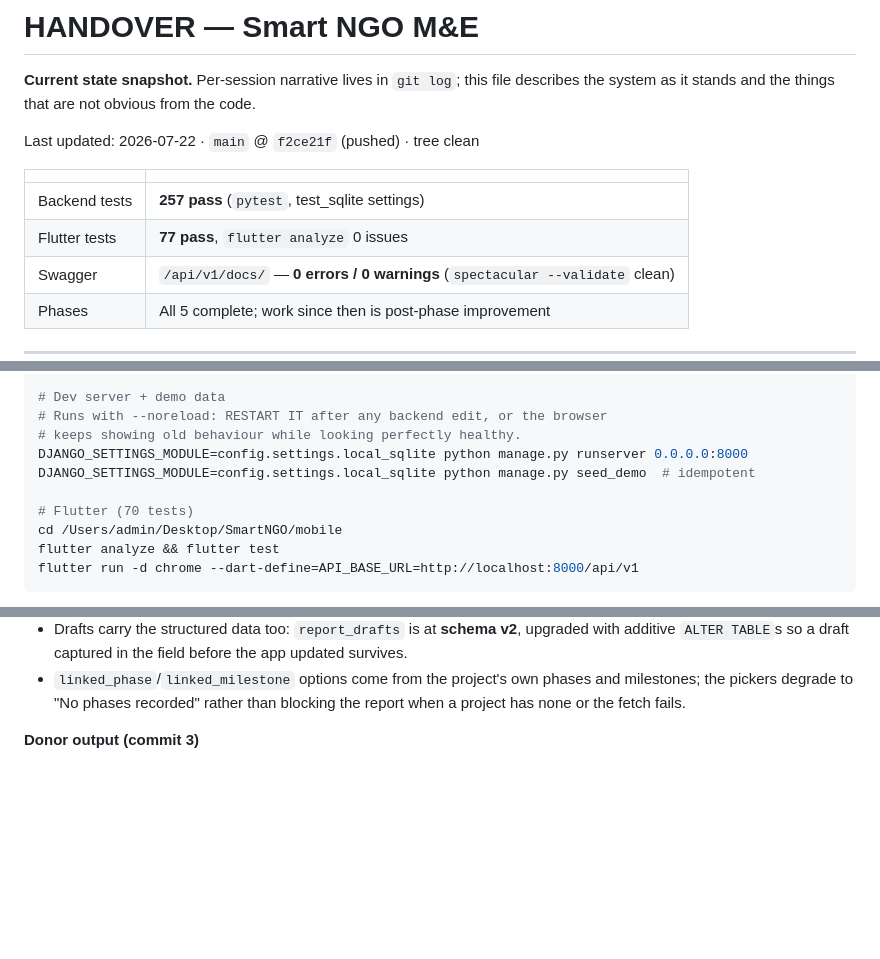
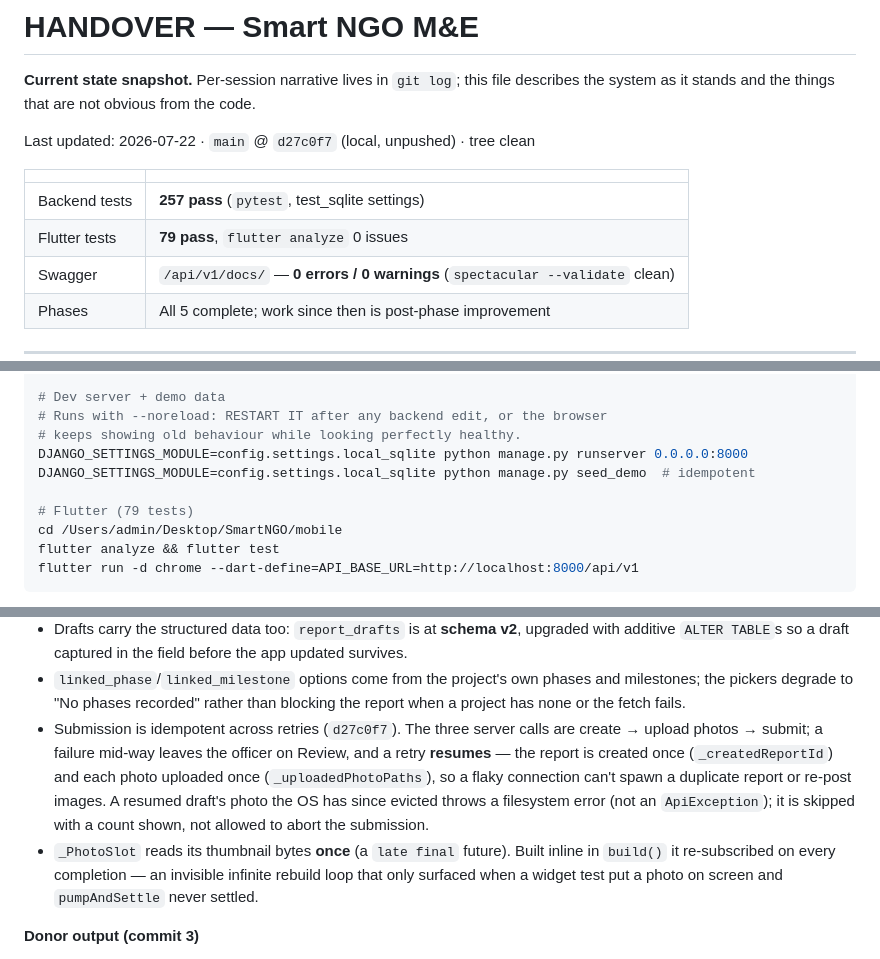
Before and after one commit to Petersonmwero/SmartNGO, a Markdown page: HANDOVER.md, 3 parts joined by grey strips. Drawn GitHub-style; blank space fills up the shorter version.

```diff
--- a/HANDOVER.md
+++ b/HANDOVER.md
@@ -4,12 +4,12 @@
 describes the system as it stands and the things that are not obvious from the
 code.
 
-Last updated: 2026-07-22 · `main` @ `f2ce21f` (pushed) · tree clean
+Last updated: 2026-07-22 · `main` @ `d27c0f7` (local, unpushed) · tree clean
 
 | | |
 |---|---|
 | Backend tests | **257 pass** (`pytest`, test_sqlite settings) |
-| Flutter tests | **77 pass**, `flutter analyze` 0 issues |
+| Flutter tests | **79 pass**, `flutter analyze` 0 issues |
 | Swagger | `/api/v1/docs/` — **0 errors / 0 warnings** (`spectacular --validate` clean) |
 | Phases | All 5 complete; work since then is post-phase improvement |
 
@@ -28,7 +28,7 @@ DJANGO_SETTINGS_MODULE=config.settings.test_sqlite pytest --tb=short -q
 DJANGO_SETTINGS_MODULE=config.settings.local_sqlite python manage.py runserver 0.0.0.0:8000
 DJANGO_SETTINGS_MODULE=config.settings.local_sqlite python manage.py seed_demo  # idempotent
 
-# Flutter (70 tests)
+# Flutter (79 tests)
 cd /Users/admin/Desktop/SmartNGO/mobile
 flutter analyze && flutter test
 flutter run -d chrome --dart-define=API_BASE_URL=http://localhost:8000/api/v1
@@ -100,6 +100,17 @@ Details → **Activity** → **Impact** → GPS → Photos → Review.
 - `linked_phase`/`linked_milestone` options come from the project's own
   phases and milestones; the pickers degrade to "No phases recorded" rather
   than blocking the report when a project has none or the fetch fails.
+- Submission is idempotent across retries (`d27c0f7`). The three server calls
+  are create → upload photos → submit; a failure mid-way leaves the officer on
+  Review, and a retry **resumes** — the report is created once (`_createdReportId`)
+  and each photo uploaded once (`_uploadedPhotoPaths`), so a flaky connection
+  can't spawn a duplicate report or re-post images. A resumed draft's photo the
+  OS has since evicted throws a filesystem error (not an `ApiException`); it is
+  skipped with a count shown, not allowed to abort the submission.
+- `_PhotoSlot` reads its thumbnail bytes **once** (a `late final` future). Built
+  inline in `build()` it re-subscribed on every completion — an invisible
+  infinite rebuild loop that only surfaced when a widget test put a photo on
+  screen and `pumpAndSettle` never settled.
 
 **Donor output (commit 3)**
 
```
Also changed, not shown: PROGRESS.md (+11 -3 lines).
